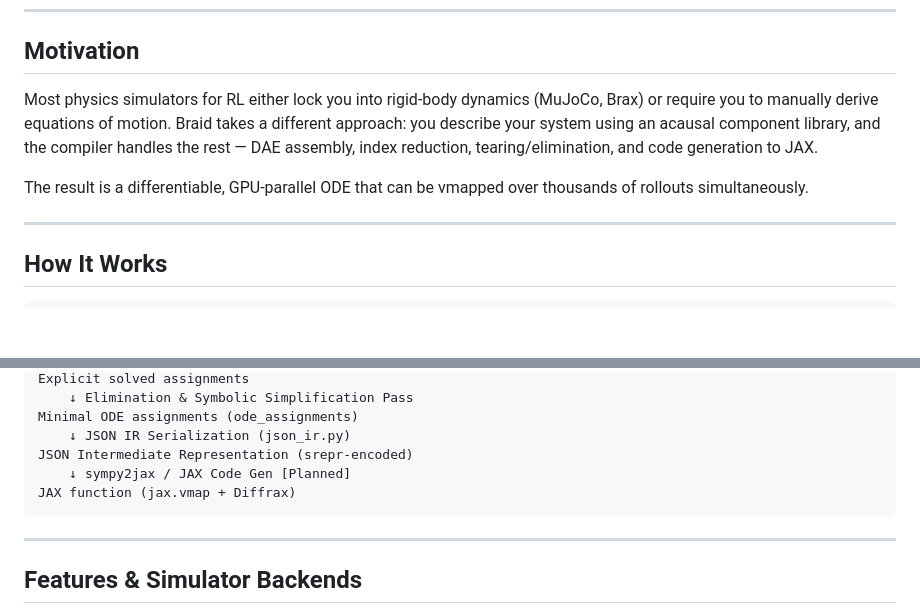
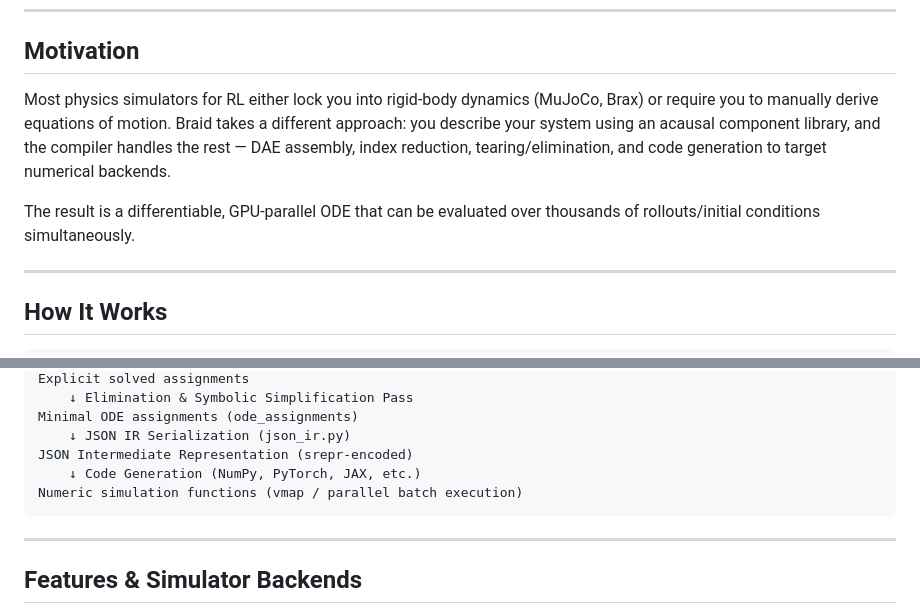
Before and after one commit to AN-Best/braid, a Markdown page: README.md, 2 parts joined by grey strips. Rendered like a GitHub page; blank space fills up the shorter version.

````diff
--- a/README.md
+++ b/README.md
@@ -20,9 +20,9 @@ Braid is free for non-commercial use, including academic research, personal proj
 
 ## Motivation
 
-Most physics simulators for RL either lock you into rigid-body dynamics (MuJoCo, Brax) or require you to manually derive equations of motion. Braid takes a different approach: you describe your system using an acausal component library, and the compiler handles the rest — DAE assembly, index reduction, tearing/elimination, and code generation to JAX.
+Most physics simulators for RL either lock you into rigid-body dynamics (MuJoCo, Brax) or require you to manually derive equations of motion. Braid takes a different approach: you describe your system using an acausal component library, and the compiler handles the rest — DAE assembly, index reduction, tearing/elimination, and code generation to target numerical backends.
 
-The result is a differentiable, GPU-parallel ODE that can be vmapped over thousands of rollouts simultaneously.
+The result is a differentiable, GPU-parallel ODE that can be evaluated over thousands of rollouts/initial conditions simultaneously.
 
 ---
 
@@ -42,8 +42,8 @@ Explicit solved assignments
 Minimal ODE assignments (ode_assignments)
     ↓ JSON IR Serialization (json_ir.py)
 JSON Intermediate Representation (srepr-encoded)
-    ↓ sympy2jax / JAX Code Gen [Planned]
-JAX function (jax.vmap + Diffrax)
+    ↓ Code Generation (NumPy, PyTorch, JAX, etc.)
+Numeric simulation functions (vmap / parallel batch execution)
 ```
 
 ---
````
